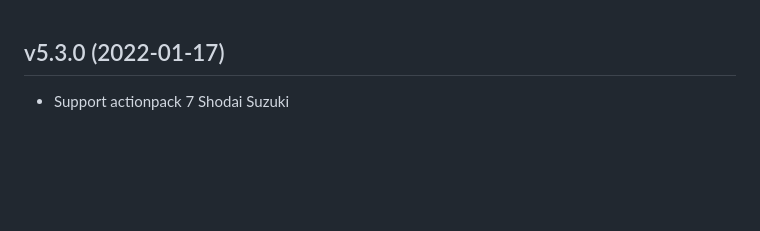
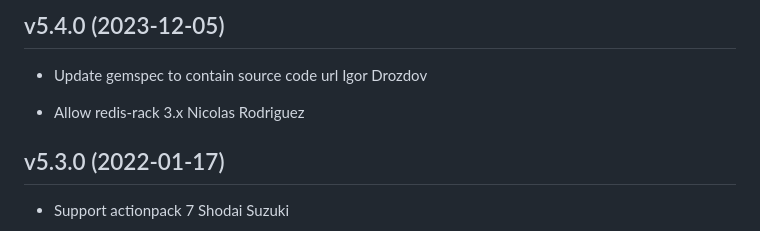
Before and after one commit to redis-store/redis-actionpack, a Markdown page: CHANGELOG.md, the part around the change. Rendered like a GitHub page; blank space fills up the shorter version.

Commit message:
Add CHANGELOG entry for 5.4.0

```diff
--- a/CHANGELOG.md
+++ b/CHANGELOG.md
@@ -1,3 +1,12 @@
+v5.4.0 (2023-12-05)
+--------------------------------------------------------------------------------
+
+*   Update gemspec to contain source code url
+    Igor Drozdov
+
+*   Allow redis-rack 3.x
+    Nicolas Rodriguez
+
 v5.3.0 (2022-01-17)
 --------------------------------------------------------------------------------
 
```
